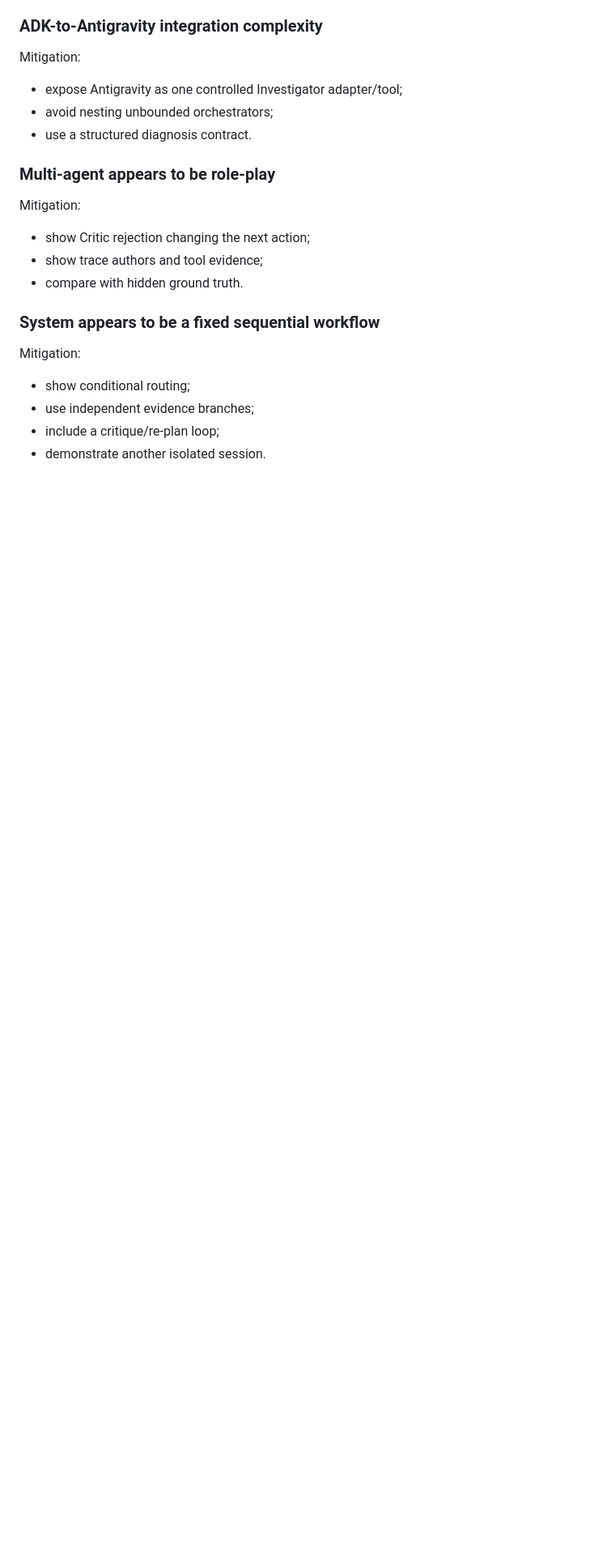
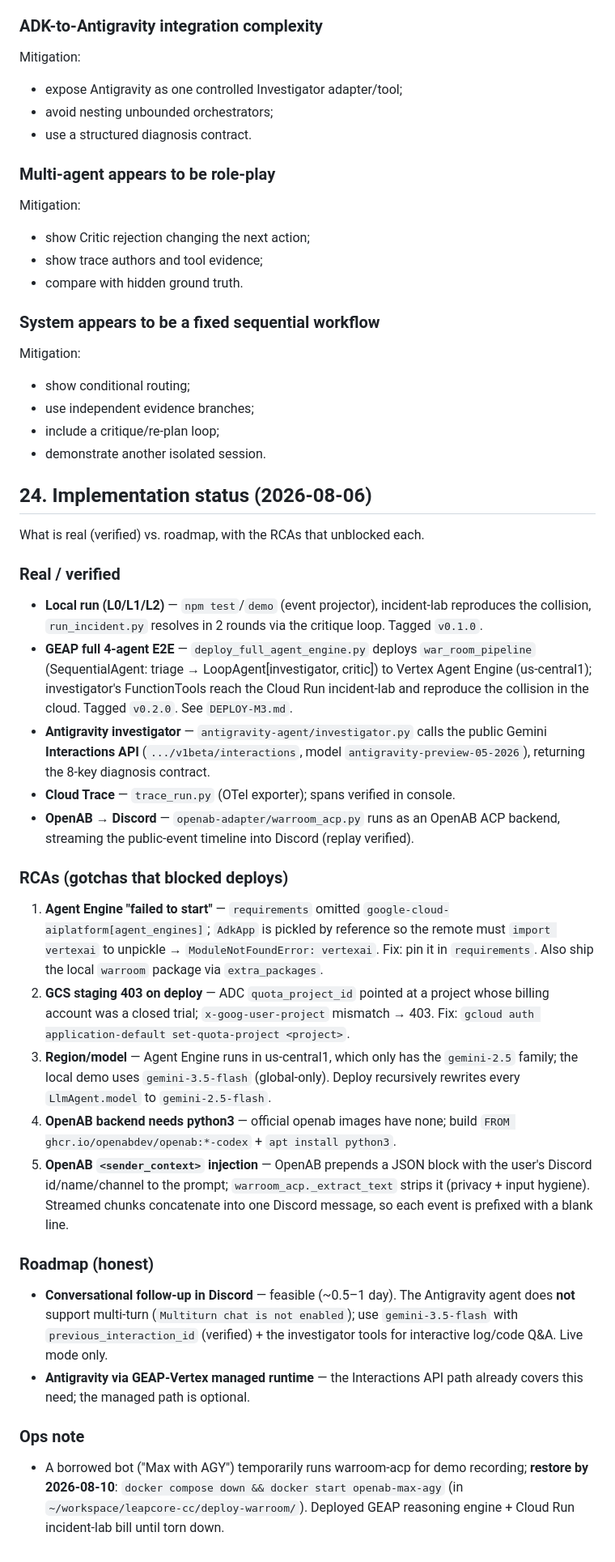
Before and after one commit to jimmyliao/agent-war-room, a Markdown page: docs/SPEC.md, the part around the change. Shown at 81% size. GitHub-like rendering; blank space fills up the shorter version.

Commit message:
docs(spec): add 2026-08-06 implementation status + deploy RCAs (Agent Engine vertexai/quota-project/region, OpenAB python3/sender_context) + roadmap

```diff
--- a/docs/SPEC.md
+++ b/docs/SPEC.md
@@ -1090,3 +1090,56 @@ Mitigation:
 - use independent evidence branches;
 - include a critique/re-plan loop;
 - demonstrate another isolated session.
+
+## 24. Implementation status (2026-08-06)
+
+What is real (verified) vs. roadmap, with the RCAs that unblocked each.
+
+### Real / verified
+- **Local run (L0/L1/L2)** — `npm test`/`demo` (event projector), incident-lab
+  reproduces the collision, `run_incident.py` resolves in 2 rounds via the
+  critique loop. Tagged `v0.1.0`.
+- **GEAP full 4-agent E2E** — `deploy_full_agent_engine.py` deploys
+  `war_room_pipeline` (SequentialAgent: triage → LoopAgent[investigator,
+  critic]) to Vertex Agent Engine (us-central1); investigator's FunctionTools
+  reach the Cloud Run incident-lab and reproduce the collision in the cloud.
+  Tagged `v0.2.0`. See `DEPLOY-M3.md`.
+- **Antigravity investigator** — `antigravity-agent/investigator.py` calls the
+  public Gemini **Interactions API** (`.../v1beta/interactions`, model
+  `antigravity-preview-05-2026`), returning the 8-key diagnosis contract.
+- **Cloud Trace** — `trace_run.py` (OTel exporter); spans verified in console.
+- **OpenAB → Discord** — `openab-adapter/warroom_acp.py` runs as an OpenAB ACP
+  backend, streaming the public-event timeline into Discord (replay verified).
+
+### RCAs (gotchas that blocked deploys)
+1. **Agent Engine "failed to start"** — `requirements` omitted
+   `google-cloud-aiplatform[agent_engines]`; `AdkApp` is pickled by reference so
+   the remote must `import vertexai` to unpickle → `ModuleNotFoundError:
+   vertexai`. Fix: pin it in `requirements`. Also ship the local `warroom`
+   package via `extra_packages`.
+2. **GCS staging 403 on deploy** — ADC `quota_project_id` pointed at a project
+   whose billing account was a closed trial; `x-goog-user-project` mismatch →
+   403. Fix: `gcloud auth application-default set-quota-project <project>`.
+3. **Region/model** — Agent Engine runs in us-central1, which only has the
+   `gemini-2.5` family; the local demo uses `gemini-3.5-flash` (global-only).
+   Deploy recursively rewrites every `LlmAgent.model` to `gemini-2.5-flash`.
+4. **OpenAB backend needs python3** — official openab images have none; build
+   `FROM ghcr.io/openabdev/openab:*-codex` + `apt install python3`.
+5. **OpenAB `<sender_context>` injection** — OpenAB prepends a JSON block with
+   the user's Discord id/name/channel to the prompt; `warroom_acp._extract_text`
+   strips it (privacy + input hygiene). Streamed chunks concatenate into one
+   Discord message, so each event is prefixed with a blank line.
+
+### Roadmap (honest)
+- **Conversational follow-up in Discord** — feasible (~0.5–1 day). The
+  Antigravity agent does **not** support multi-turn (`Multiturn chat is not
+  enabled`); use `gemini-3.5-flash` with `previous_interaction_id` (verified) +
+  the investigator tools for interactive log/code Q&A. Live mode only.
+- **Antigravity via GEAP-Vertex managed runtime** — the Interactions API path
+  already covers this need; the managed path is optional.
+
+### Ops note
+- A borrowed bot ("Max with AGY") temporarily runs warroom-acp for demo
+  recording; **restore by 2026-08-10**: `docker compose down && docker start
+  openab-max-agy` (in `~/workspace/leapcore-cc/deploy-warroom/`). Deployed GEAP
+  reasoning engine + Cloud Run incident-lab bill until torn down.
```
